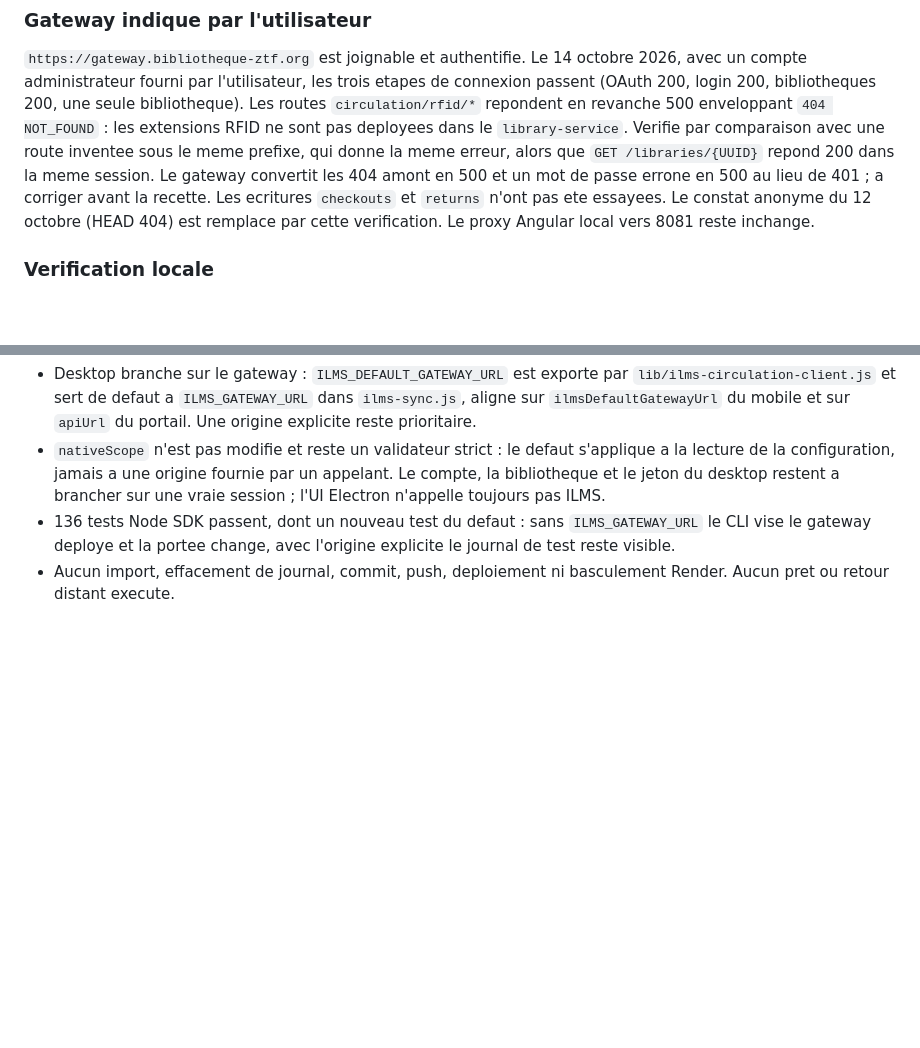
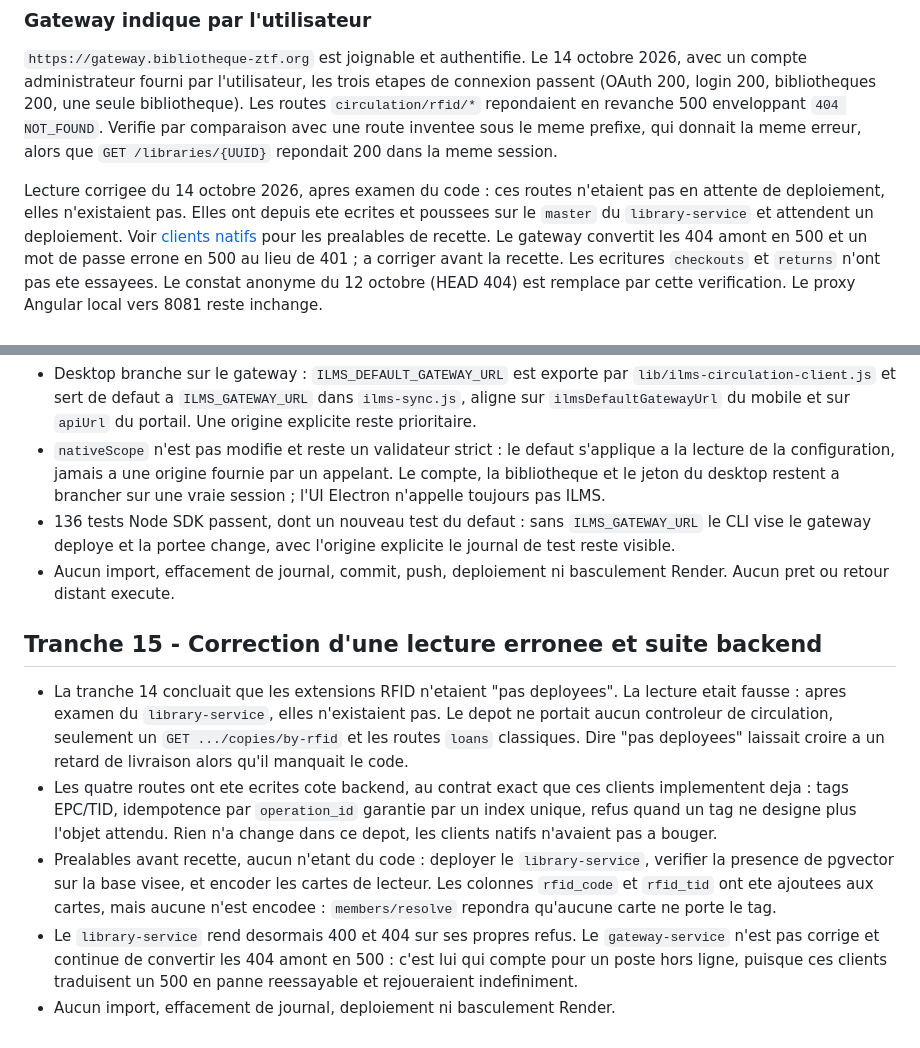
Before and after one commit to tchioffouosamuel-coder/bztf, a Markdown page: BiblioRFID/docs/migration-bibliorfid-ilms.md, 2 parts joined by grey strips. GitHub-like rendering; blank space fills up the shorter version.

```diff
--- a/BiblioRFID/docs/migration-bibliorfid-ilms.md
+++ b/BiblioRFID/docs/migration-bibliorfid-ilms.md
@@ -991,11 +991,16 @@ que des demandes restent a traiter.
 `https://gateway.bibliotheque-ztf.org` est joignable et authentifie. Le
 14 octobre 2026, avec un compte administrateur fourni par l'utilisateur, les
 trois etapes de connexion passent (OAuth 200, login 200, bibliotheques 200,
-une seule bibliotheque). Les routes `circulation/rfid/*` repondent en
-revanche 500 enveloppant `404 NOT_FOUND` : les extensions RFID ne sont pas
-deployees dans le `library-service`. Verifie par comparaison avec une route
-inventee sous le meme prefixe, qui donne la meme erreur, alors que
-`GET /libraries/{UUID}` repond 200 dans la meme session.
+une seule bibliotheque). Les routes `circulation/rfid/*` repondaient en
+revanche 500 enveloppant `404 NOT_FOUND`. Verifie par comparaison avec une
+route inventee sous le meme prefixe, qui donnait la meme erreur, alors que
+`GET /libraries/{UUID}` repondait 200 dans la meme session.
+
+Lecture corrigee du 14 octobre 2026, apres examen du code : ces routes
+n'etaient pas en attente de deploiement, elles n'existaient pas. Elles ont
+depuis ete ecrites et poussees sur le `master` du `library-service` et
+attendent un deploiement. Voir [clients natifs](ilms-circulation-client.md)
+pour les prealables de recette.
 Le gateway convertit les 404 amont en 500 et un mot de passe errone en 500
 au lieu de 401 ; a corriger avant la recette. Les ecritures `checkouts` et
 `returns` n'ont pas ete essayees. Le constat anonyme du 12 octobre (HEAD 404)
@@ -1315,3 +1320,27 @@ inchange.
   l'origine explicite le journal de test reste visible.
 - Aucun import, effacement de journal, commit, push, deploiement ni
   basculement Render. Aucun pret ou retour distant execute.
+
+## Tranche 15 - Correction d'une lecture erronee et suite backend
+
+- La tranche 14 concluait que les extensions RFID n'etaient "pas deployees".
+  La lecture etait fausse : apres examen du `library-service`, elles
+  n'existaient pas. Le depot ne portait aucun controleur de circulation,
+  seulement un `GET .../copies/by-rfid` et les routes `loans` classiques.
+  Dire "pas deployees" laissait croire a un retard de livraison alors qu'il
+  manquait le code.
+- Les quatre routes ont ete ecrites cote backend, au contrat exact que ces
+  clients implementent deja : tags EPC/TID, idempotence par `operation_id`
+  garantie par un index unique, refus quand un tag ne designe plus l'objet
+  attendu. Rien n'a change dans ce depot, les clients natifs n'avaient pas a
+  bouger.
+- Prealables avant recette, aucun n'etant du code : deployer le
+  `library-service`, verifier la presence de pgvector sur la base visee, et
+  encoder les cartes de lecteur. Les colonnes `rfid_code` et `rfid_tid` ont
+  ete ajoutees aux cartes, mais aucune n'est encodee : `members/resolve`
+  repondra qu'aucune carte ne porte le tag.
+- Le `library-service` rend desormais 400 et 404 sur ses propres refus. Le
+  `gateway-service` n'est pas corrige et continue de convertir les 404 amont
+  en 500 : c'est lui qui compte pour un poste hors ligne, puisque ces clients
+  traduisent un 500 en panne reessayable et rejoueraient indefiniment.
+- Aucun import, effacement de journal, deploiement ni basculement Render.
```
Also changed, not shown: BiblioRFID/docs/ilms-circulation-client.md (+21 -7 lines).
